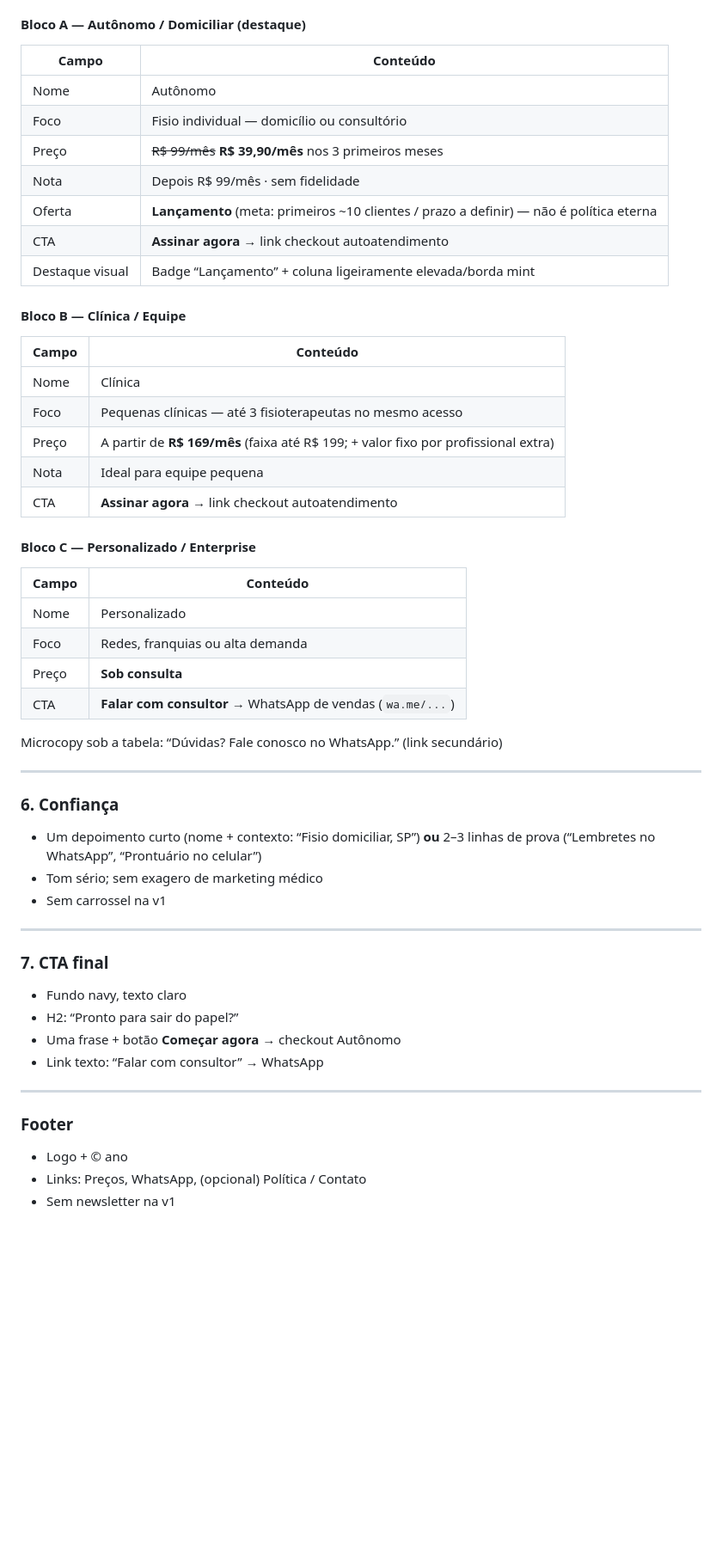
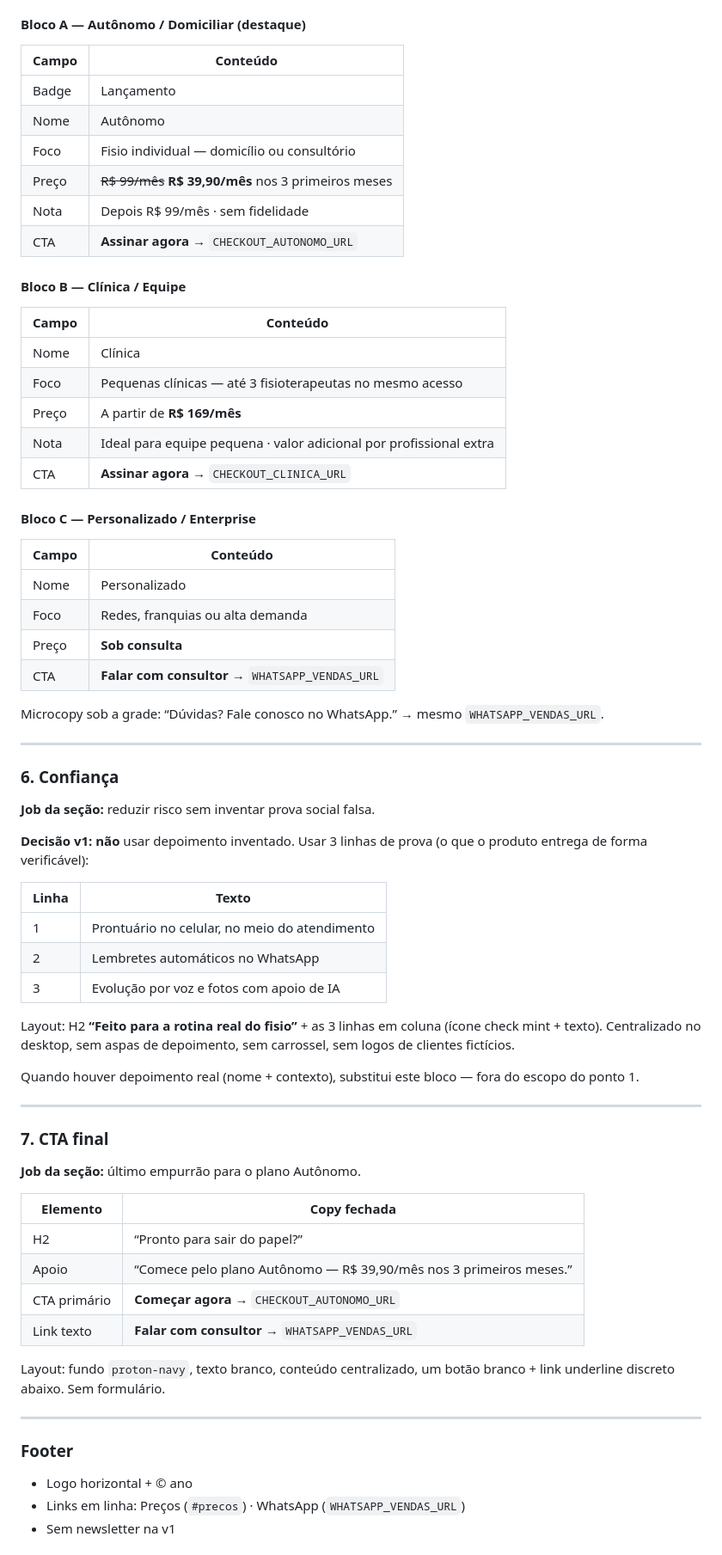
Before and after one commit to thiagolima86/proton.com, a Markdown page: docs/ux-landing.md, the part around one of its changes. Shown at 86% size. GitHub-like rendering; blank space fills up the shorter version.

```diff
--- a/docs/ux-landing.md
+++ b/docs/ux-landing.md
@@ -131,13 +164,12 @@ Os blocos de preço **são containers de decisão/compra** (interação) — aqu
 
 | Campo | Conteúdo |
 | --- | --- |
+| Badge | Lançamento |
 | Nome | Autônomo |
 | Foco | Fisio individual — domicílio ou consultório |
 | Preço | ~~R$ 99/mês~~ **R$ 39,90/mês** nos 3 primeiros meses |
 | Nota | Depois R$ 99/mês · sem fidelidade |
-| Oferta | **Lançamento** (meta: primeiros ~10 clientes / prazo a definir) — não é política eterna |
-| CTA | **Assinar agora** → link checkout autoatendimento |
-| Destaque visual | Badge “Lançamento” + coluna ligeiramente elevada/borda mint |
+| CTA | **Assinar agora** → `CHECKOUT_AUTONOMO_URL` |
 
 #### Bloco B — Clínica / Equipe
 
@@ -145,9 +177,9 @@ Os blocos de preço **são containers de decisão/compra** (interação) — aqu
 | --- | --- |
 | Nome | Clínica |
 | Foco | Pequenas clínicas — até 3 fisioterapeutas no mesmo acesso |
-| Preço | A partir de **R$ 169/mês** (faixa até R$ 199; + valor fixo por profissional extra) |
-| Nota | Ideal para equipe pequena |
-| CTA | **Assinar agora** → link checkout autoatendimento |
+| Preço | A partir de **R$ 169/mês** |
+| Nota | Ideal para equipe pequena · valor adicional por profissional extra |
+| CTA | **Assinar agora** → `CHECKOUT_CLINICA_URL` |
 
 #### Bloco C — Personalizado / Enterprise
 
@@ -156,31 +188,47 @@ Os blocos de preço **são containers de decisão/compra** (interação) — aqu
 | Nome | Personalizado |
 | Foco | Redes, franquias ou alta demanda |
 | Preço | **Sob consulta** |
-| CTA | **Falar com consultor** → WhatsApp de vendas (`wa.me/...`) |
+| CTA | **Falar com consultor** → `WHATSAPP_VENDAS_URL` |
 
-Microcopy sob a tabela: “Dúvidas? Fale conosco no WhatsApp.” (link secundário)
+Microcopy sob a grade: “Dúvidas? Fale conosco no WhatsApp.” → mesmo `WHATSAPP_VENDAS_URL`.
 
 ---
 
 ### 6. Confiança
 
-- Um depoimento curto (nome + contexto: “Fisio domiciliar, SP”) **ou** 2–3 linhas de prova (“Lembretes no WhatsApp”, “Prontuário no celular”)
-- Tom sério; sem exagero de marketing médico
-- Sem carrossel na v1
+**Job da seção:** reduzir risco sem inventar prova social falsa.
+
+**Decisão v1:** **não** usar depoimento inventado. Usar 3 linhas de prova (o que o produto entrega de forma verificável):
+
+| Linha | Texto |
+| --- | --- |
+| 1 | Prontuário no celular, no meio do atendimento |
+| 2 | Lembretes automáticos no WhatsApp |
+| 3 | Evolução por voz e fotos com apoio de IA |
+
+Layout: H2 **“Feito para a rotina real do fisio”** + as 3 linhas em coluna (ícone check mint + texto). Centralizado no desktop, sem aspas de depoimento, sem carrossel, sem logos de clientes fictícios.
+
+Quando houver depoimento real (nome + contexto), substitui este bloco — fora do escopo do ponto 1.
 
 ---
 
 ### 7. CTA final
 
-- Fundo navy, texto claro
-- H2: “Pronto para sair do papel?”
-- Uma frase + botão **Começar agora** → checkout Autônomo
-- Link texto: “Falar com consultor” → WhatsApp
+**Job da seção:** último empurrão para o plano Autônomo.
+
+| Elemento | Copy fechada |
+| --- | --- |
+| H2 | “Pronto para sair do papel?” |
+| Apoio | “Comece pelo plano Autônomo — R$ 39,90/mês nos 3 primeiros meses.” |
+| CTA primário | **Começar agora** → `CHECKOUT_AUTONOMO_URL` |
+| Link texto | **Falar com consultor** → `WHATSAPP_VENDAS_URL` |
+
+Layout: fundo `proton-navy`, texto branco, conteúdo centralizado, um botão branco + link underline discreto abaixo. Sem formulário.
 
 ---
 
 ### Footer
 
-- Logo + © ano
-- Links: Preços, WhatsApp, (opcional) Política / Contato
+- Logo horizontal + © ano
+- Links em linha: Preços (`#precos`) · WhatsApp (`WHATSAPP_VENDAS_URL`)
 - Sem newsletter na v1
```
Also changed, not shown: other parts of docs/ux-landing.md (+72 -16 lines).
